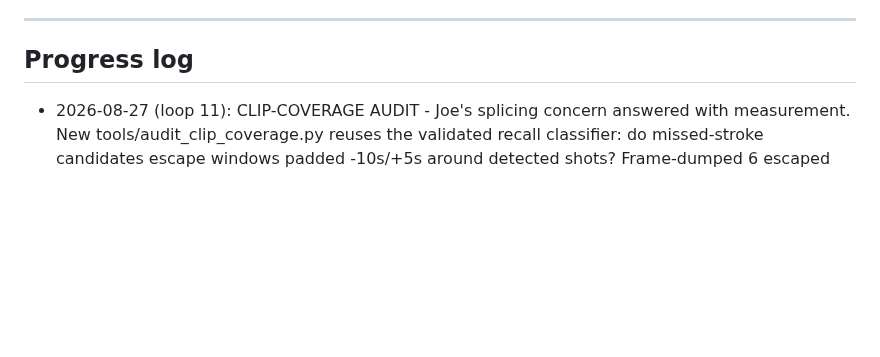
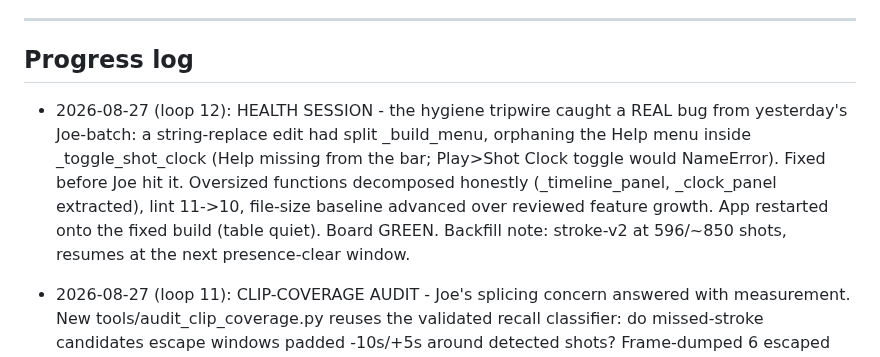
Before and after one commit to CaulfieldEngineering/BilliardsTrainer, a Markdown page: docs/GOALS.md, the part around the change. GitHub-like rendering; blank space fills up the shorter version.

Commit message:
GOALS: loop 12 - hygiene sweep caught the orphaned Help menu
Co-Authored-By: Claude Fable 5 <noreply@anthropic.com>

```diff
--- a/docs/GOALS.md
+++ b/docs/GOALS.md
@@ -129,6 +129,7 @@ Rounds continue with Joe's visual feedback as the gate.
 ---
 
 ## Progress log
+- 2026-08-27 (loop 12): HEALTH SESSION - the hygiene tripwire caught a REAL bug from yesterday's Joe-batch: a string-replace edit had split _build_menu, orphaning the Help menu inside _toggle_shot_clock (Help missing from the bar; Play>Shot Clock toggle would NameError). Fixed before Joe hit it. Oversized functions decomposed honestly (_timeline_panel, _clock_panel extracted), lint 11->10, file-size baseline advanced over reviewed feature growth. App restarted onto the fixed build (table quiet). Board GREEN. Backfill note: stroke-v2 at 596/~850 shots, resumes at the next presence-clear window.
 - 2026-08-27 (loop 11): CLIP-COVERAGE AUDIT - Joe's splicing concern answered with measurement. New tools/audit_clip_coverage.py reuses the validated recall classifier: do missed-stroke candidates escape windows padded -10s/+5s around detected shots? Frame-dumped 6 escaped moments and eyeballed all six: between-shot cue handling every time (standing pokes, cue retrieval, kneeling on the carpet) - ZERO lost shots. Verdict: per-shot splicing is safe now (padding + full-session fallback); catch-all activity clips are GATED - the classifier at current sensitivity would spawn 13-105 junk clips/session and candidate rates run far above the G5-era audit (audio-profile shift after the mic reseat suspected; recovered-*.mp4 files have NO audio track, a separate find). First-cut lesson kept in the docstring: naive sound+motion counting read 62% coverage and it was all racking/gathering. Stroke-v2 backfill relaunched overnight (present=False, table quiet).
 - 2026-08-26 (loop 10): PRESENCE GUARD after the midday incident (Joe's session lists crawled during the stroke-v2 backfill; killed it, zero data damage, app restarted). Root-cause honesty: input-idle was 14.2h and the app log shows no interaction - Joe was on the PHONE; leading theory is Dropbox sync churn saturating the shared uplink. Shipped tools/_presence.py (GetLastInputInfo, typed ctypes, fail-toward-present, 4 tests, 561 total) - both backfills now defer while the machine saw input <15min ago, on top of the table guards. Verified the v2 version-gate covers live-measured shots (live records carry v; no gap). Stroke-v2 library backfill deferred to a quiet overnight window; mid-session abort hook queued if the incident recurs.
 - 2026-08-26 (loop 9): DELIVERY_MS v2 - the weakest stroke field measured, convicted, and fixed. v1 anchored at the rearmost tip point, charging the back-pause (or a whole practice cycle) to the delivery: library-wide 15.8% of values >1500ms, 12.9% <100ms, corr(delivery,pause)=0.29. v2 anchors at the final forward-swing onset with [66,1200]ms bounds + 0.8s last-seen gap -> abstention over garbage. A/B on 45 real shots: v1 n=30 median 400 p90 2010 (33% >1200) -> v2 n=16 median 200 p90 316, ZERO outliers. 4 contract tests (557 total). STROKE_VISION_VERSION=2; guarded library backfill running; app restarted onto v2 (table quiet, GREEN).
```
